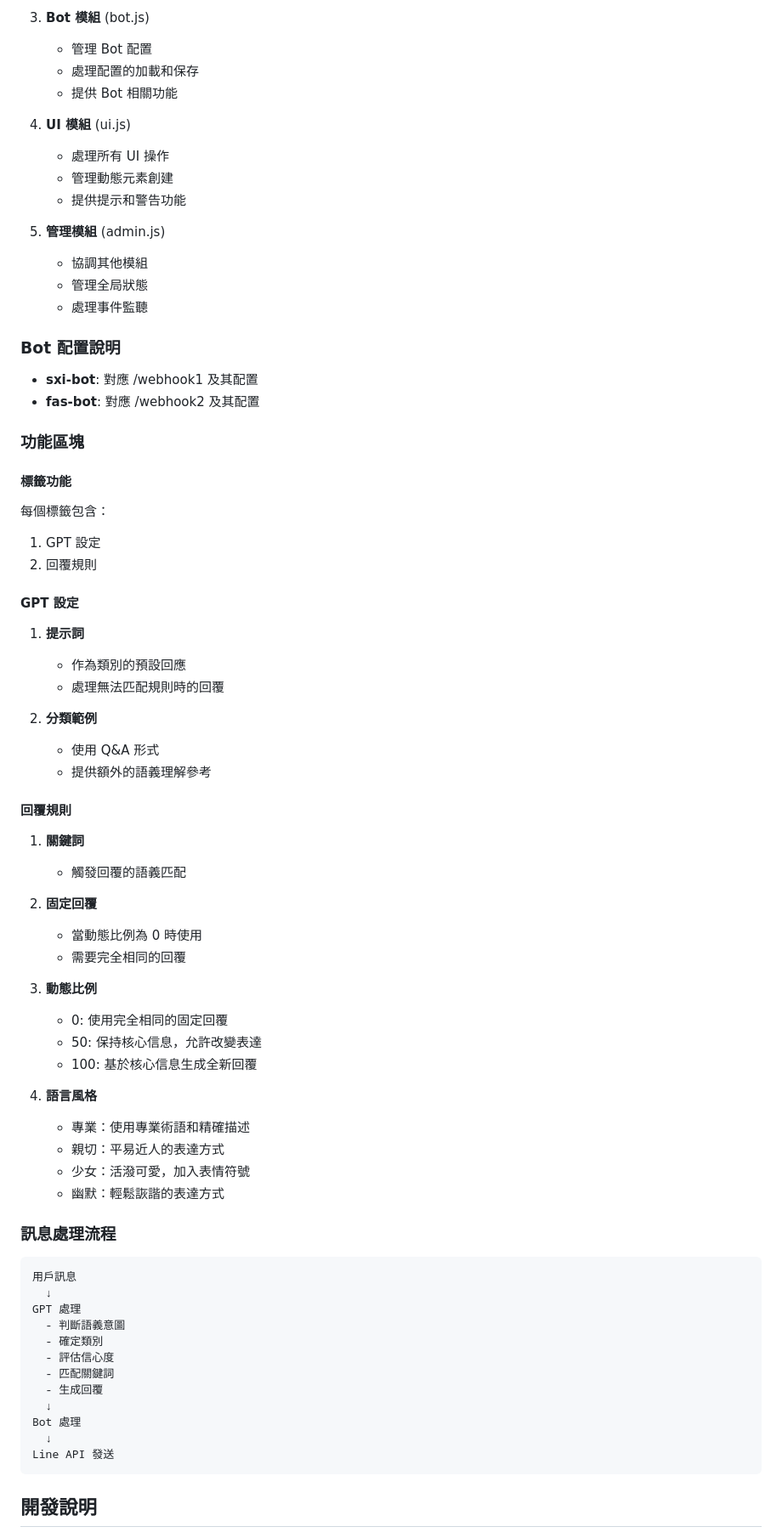
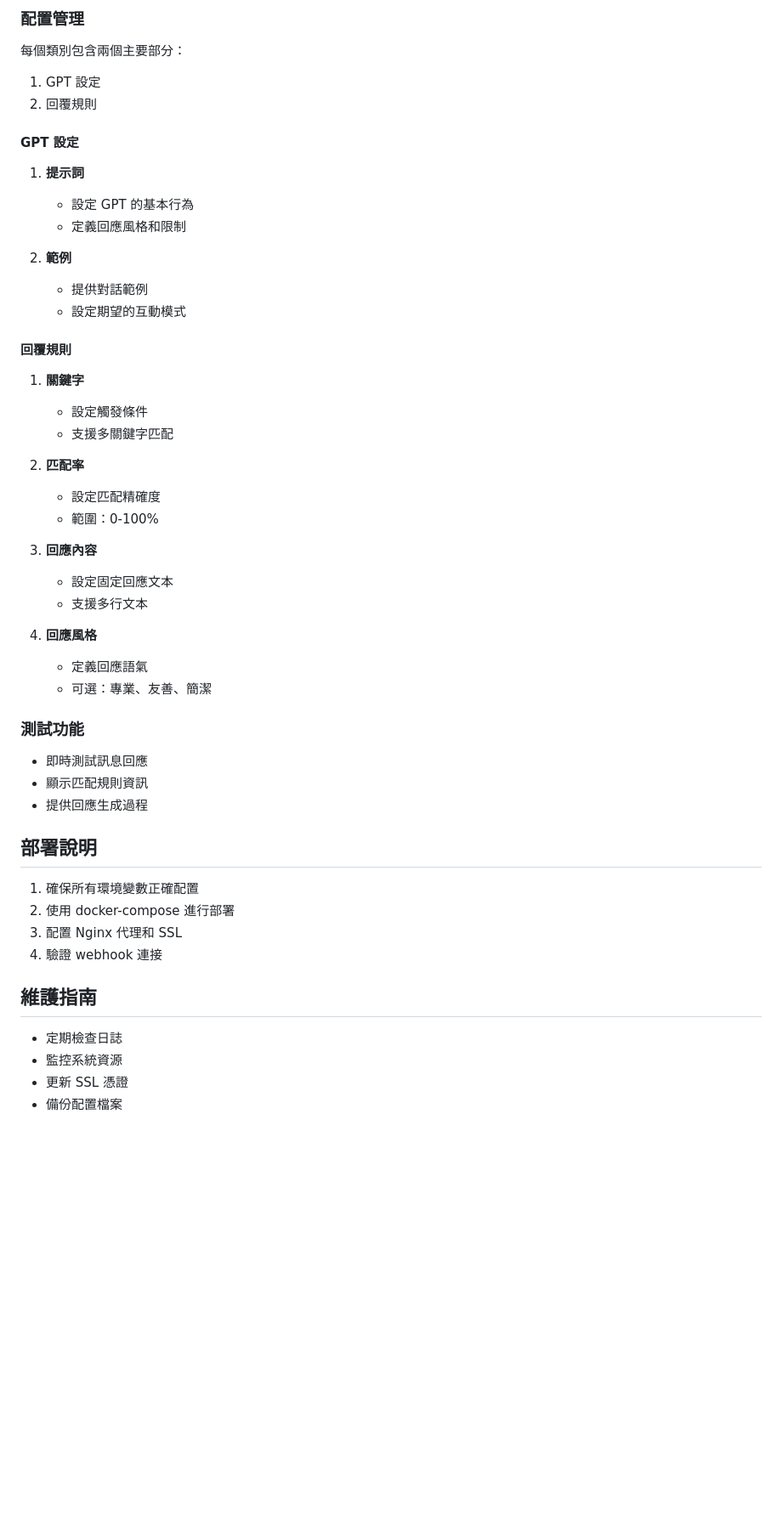
Before and after one commit to sw629241/line-bot, a Markdown page: README.md, the part around the change printed below. Shown: that part at 85% size. Rendered like a GitHub page; blank space fills up the shorter version.

Commit message:
docs: 將文件翻譯為中文
1. 翻譯 PROJECT_CONFIG.md
2. 翻譯 README.md

````diff
--- a/README.md
+++ b/README.md
@@ -151,74 +110,48 @@ linebot/
-3. **Bot 模組** (bot.js)
-   - 管理 Bot 配置
-   - 處理配置的加載和保存
-   - 提供 Bot 相關功能
-
-4. **UI 模組** (ui.js)
-   - 處理所有 UI 操作
-   - 管理動態元素創建
-   - 提供提示和警告功能
-
-5. **管理模組** (admin.js)
-   - 協調其他模組
-   - 管理全局狀態
-   - 處理事件監聽
-
-### Bot 配置說明
-
-- **sxi-bot**: 對應 /webhook1 及其配置
-- **fas-bot**: 對應 /webhook2 及其配置
-
-### 功能區塊
-
-#### 標籤功能
-每個標籤包含：
+### 配置管理
+每個類別包含兩個主要部分：
 1. GPT 設定
 2. 回覆規則
 
 #### GPT 設定
 1. **提示詞**
-   - 作為類別的預設回應
-   - 處理無法匹配規則時的回覆
+   - 設定 GPT 的基本行為
+   - 定義回應風格和限制
 
-2. **分類範例**
-   - 使用 Q&A 形式
-   - 提供額外的語義理解參考
+2. **範例**
+   - 提供對話範例
+   - 設定期望的互動模式
 
 #### 回覆規則
-1. **關鍵詞**
-   - 觸發回覆的語義匹配
+1. **關鍵字**
+   - 設定觸發條件
+   - 支援多關鍵字匹配
 
-2. **固定回覆**
-   - 當動態比例為 0 時使用
-   - 需要完全相同的回覆
+2. **匹配率**
+   - 設定匹配精確度
+   - 範圍：0-100%
 
-3. **動態比例**
-   - 0: 使用完全相同的固定回覆
-   - 50: 保持核心信息，允許改變表達
-   - 100: 基於核心信息生成全新回覆
+3. **回應內容**
+   - 設定固定回應文本
+   - 支援多行文本
 
-4. **語言風格**
-   - 專業：使用專業術語和精確描述
-   - 親切：平易近人的表達方式
-   - 少女：活潑可愛，加入表情符號
-   - 幽默：輕鬆詼諧的表達方式
+4. **回應風格**
+   - 定義回應語氣
+   - 可選：專業、友善、簡潔
 
-### 訊息處理流程
+### 測試功能
+- 即時測試訊息回應
+- 顯示匹配規則資訊
+- 提供回應生成過程
 
-```
-用戶訊息
-  ↓
-GPT 處理
-  - 判斷語義意圖
-  - 確定類別
-  - 評估信心度
-  - 匹配關鍵詞
-  - 生成回覆
-  ↓
-Bot 處理
-  ↓
-Line API 發送
-```
+## 部署說明
+1. 確保所有環境變數正確配置
+2. 使用 docker-compose 進行部署
+3. 配置 Nginx 代理和 SSL
+4. 驗證 webhook 連接
 
-## 開發說明
+## 維護指南
+- 定期檢查日誌
+- 監控系統資源
+- 更新 SSL 憑證
+- 備份配置檔案
 
````
Also changed, not shown: other parts of README.md (+86 -128 lines), PROJECT_CONFIG.md (+93 -94 lines).
